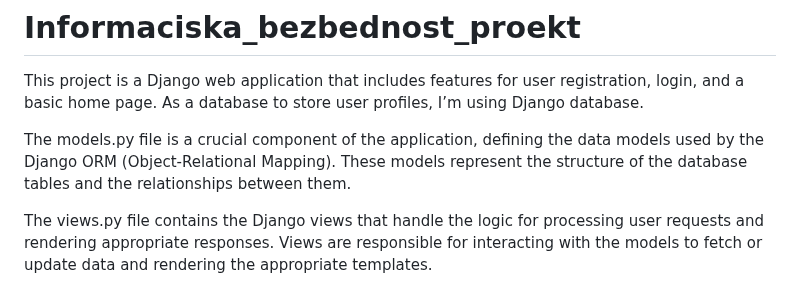
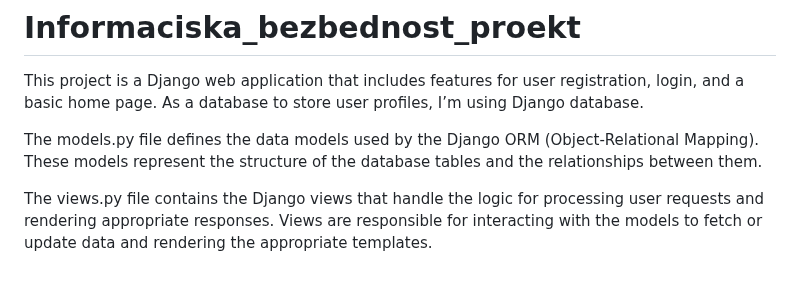
Before and after one commit to MonikaJov/Informaciska_bezbednost_project, a Markdown page: README.md, the part around the change. GitHub-like rendering.

```diff
--- a/README.md
+++ b/README.md
@@ -2,7 +2,7 @@
 
 This project is a Django web application that includes features for user registration, login, and a basic home page. As a database to store user profiles, I’m using Django database.
 
-The models.py file is a crucial component of the application, defining the data models used by the Django ORM (Object-Relational Mapping). These models represent the structure of the database tables and the relationships between them.
+The models.py file defines the data models used by the Django ORM (Object-Relational Mapping). These models represent the structure of the database tables and the relationships between them.
 
 The views.py file contains the Django views that handle the logic for processing user requests and rendering appropriate responses. Views are responsible for interacting with the models to fetch or update data and rendering the appropriate templates.
 
```
